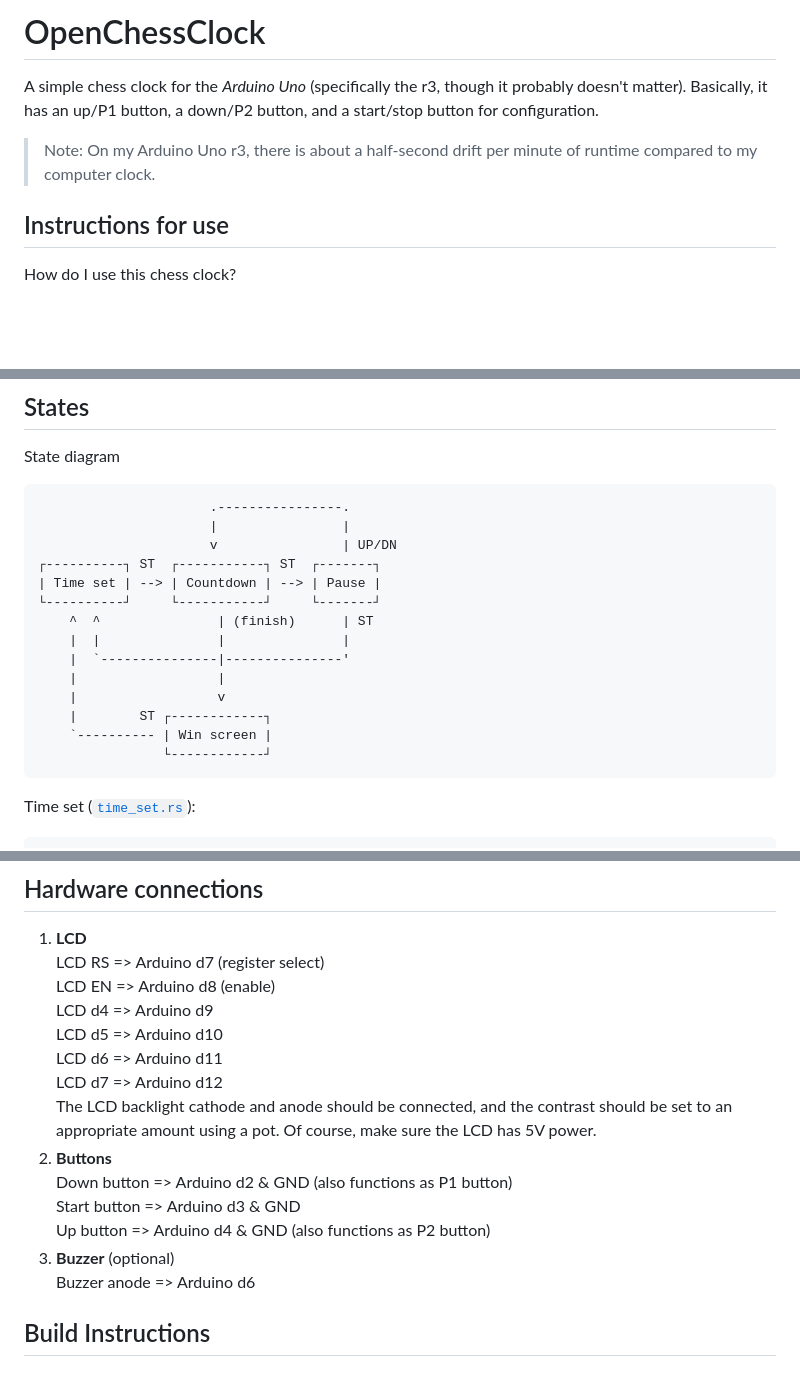
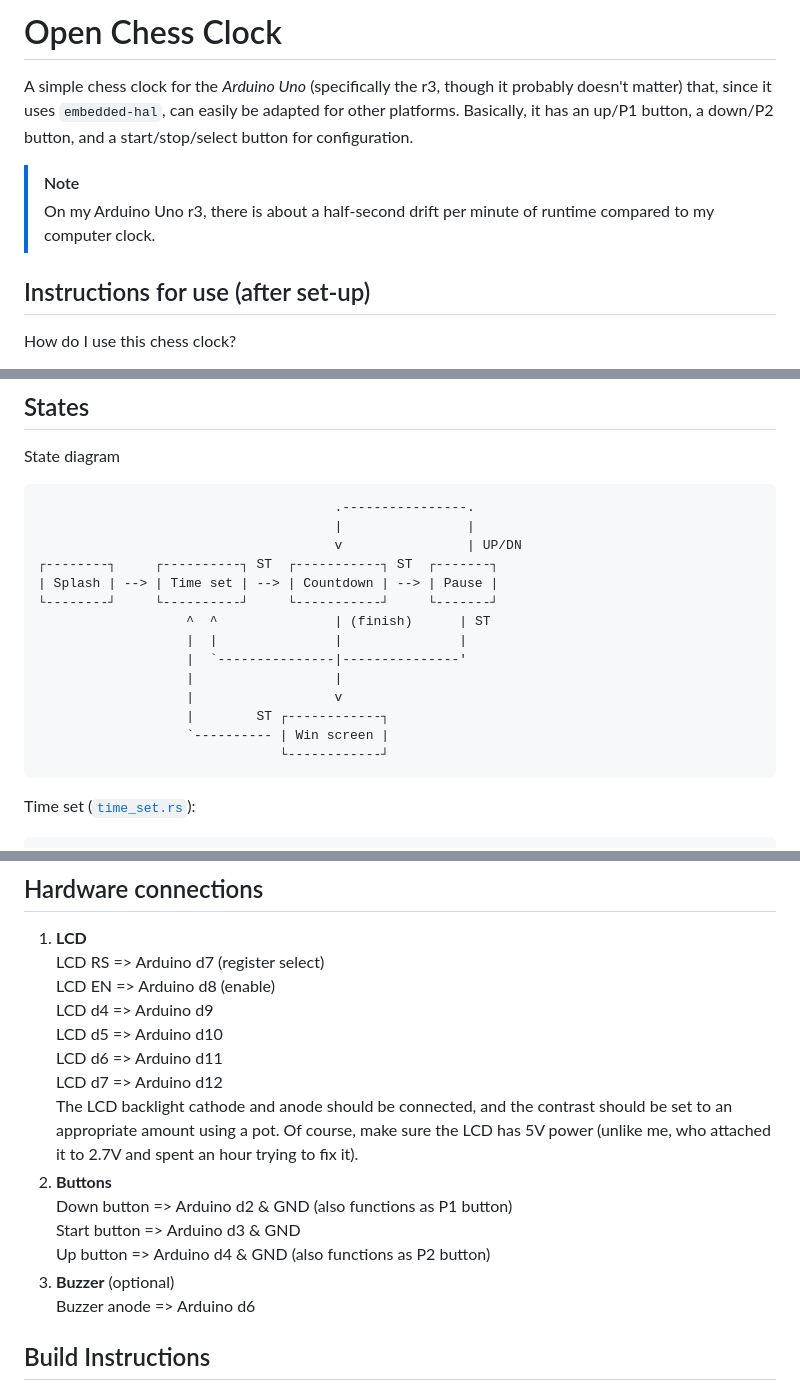
Before and after one commit to zabackary/open-chess-clock, a Markdown page: README.md, 3 parts joined by grey strips. Drawn GitHub-style; blank space fills up the shorter version.

Commit message:
chore: update readme with https links and diagrams

````diff
--- a/README.md
+++ b/README.md
@@ -1,13 +1,15 @@
-# OpenChessClock
+# Open Chess Clock
 
 A simple chess clock for the _Arduino Uno_ (specifically the r3, though it
-probably doesn't matter). Basically, it has an up/P1 button, a down/P2 button,
-and a start/stop button for configuration.
+probably doesn't matter) that, since it uses `embedded-hal`, can easily be
+adapted for other platforms. Basically, it has an up/P1 button, a down/P2
+button, and a start/stop/select button for configuration.
 
-> Note: On my Arduino Uno r3, there is about a half-second drift per minute of
+> [!NOTE]
+> On my Arduino Uno r3, there is about a half-second drift per minute of
 > runtime compared to my computer clock.
 
-## Instructions for use
+## Instructions for use (after set-up)
 
 How do I use this chess clock?
 
@@ -32,20 +34,20 @@ How do I use this chess clock?
 State diagram
 
 ```
-                      .----------------.
-                      |                |
-                      v                | UP/DN
-┌----------┐ ST  ┌-----------┐ ST  ┌-------┐
-| Time set | --> | Countdown | --> | Pause |
-└----------┘     └-----------┘     └-------┘
-    ^  ^               | (finish)      | ST
-    |  |               |               |
-    |  `---------------|---------------'
-    |                  |
-    |                  v
-    |        ST ┌------------┐
-    `---------- | Win screen |
-                └------------┘
+                                      .----------------.
+                                      |                |
+                                      v                | UP/DN
+┌--------┐     ┌----------┐ ST  ┌-----------┐ ST  ┌-------┐
+| Splash | --> | Time set | --> | Countdown | --> | Pause |
+└--------┘     └----------┘     └-----------┘     └-------┘
+                   ^  ^               | (finish)      | ST
+                   |  |               |               |
+                   |  `---------------|---------------'
+                   |                  |
+                   |                  v
+                   |        ST ┌------------┐
+                   `---------- | Win screen |
+                               └------------┘
 ```
 
 Time set ([`time_set.rs`](./src/time_set.rs)):
@@ -97,12 +99,13 @@ Time's up!  [P2]
    LCD d7 => Arduino d12
    The LCD backlight cathode and anode should be connected, and the contrast
    should be set to an appropriate amount using a pot. Of course, make sure the
-   LCD has 5V power.
-2. **Buttons**
+   LCD has 5V power (unlike me, who attached it to 2.7V and spent an hour trying
+   to fix it).
+3. **Buttons**
    Down button => Arduino d2 & GND (also functions as P1 button)
    Start button => Arduino d3 & GND
    Up button => Arduino d4 & GND (also functions as P2 button)
-3. **Buzzer** (optional)
+4. **Buzzer** (optional)
    Buzzer anode => Arduino d6
 
 ## Build Instructions
````
Also changed, not shown: other parts of README.md (+2 -2 lines).
